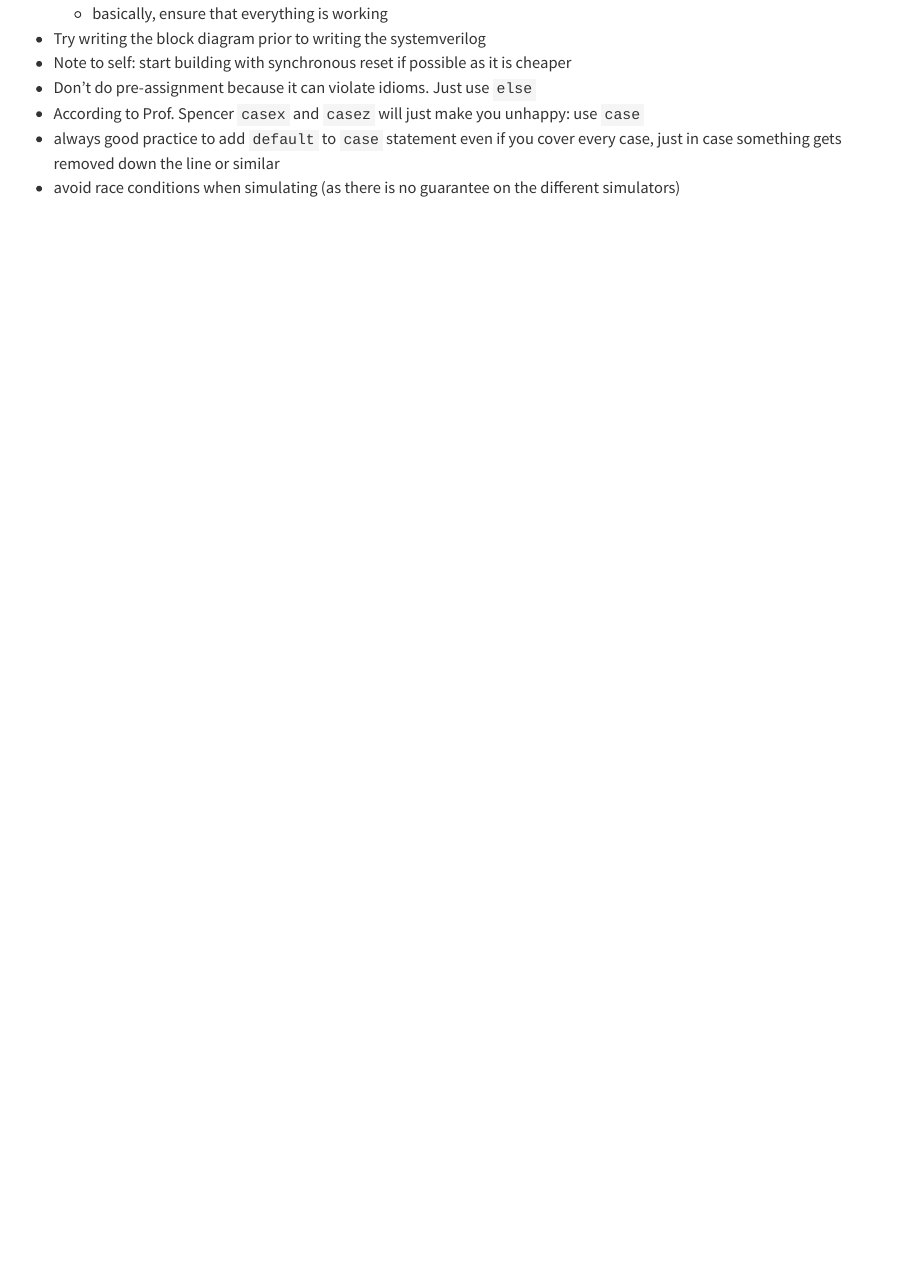
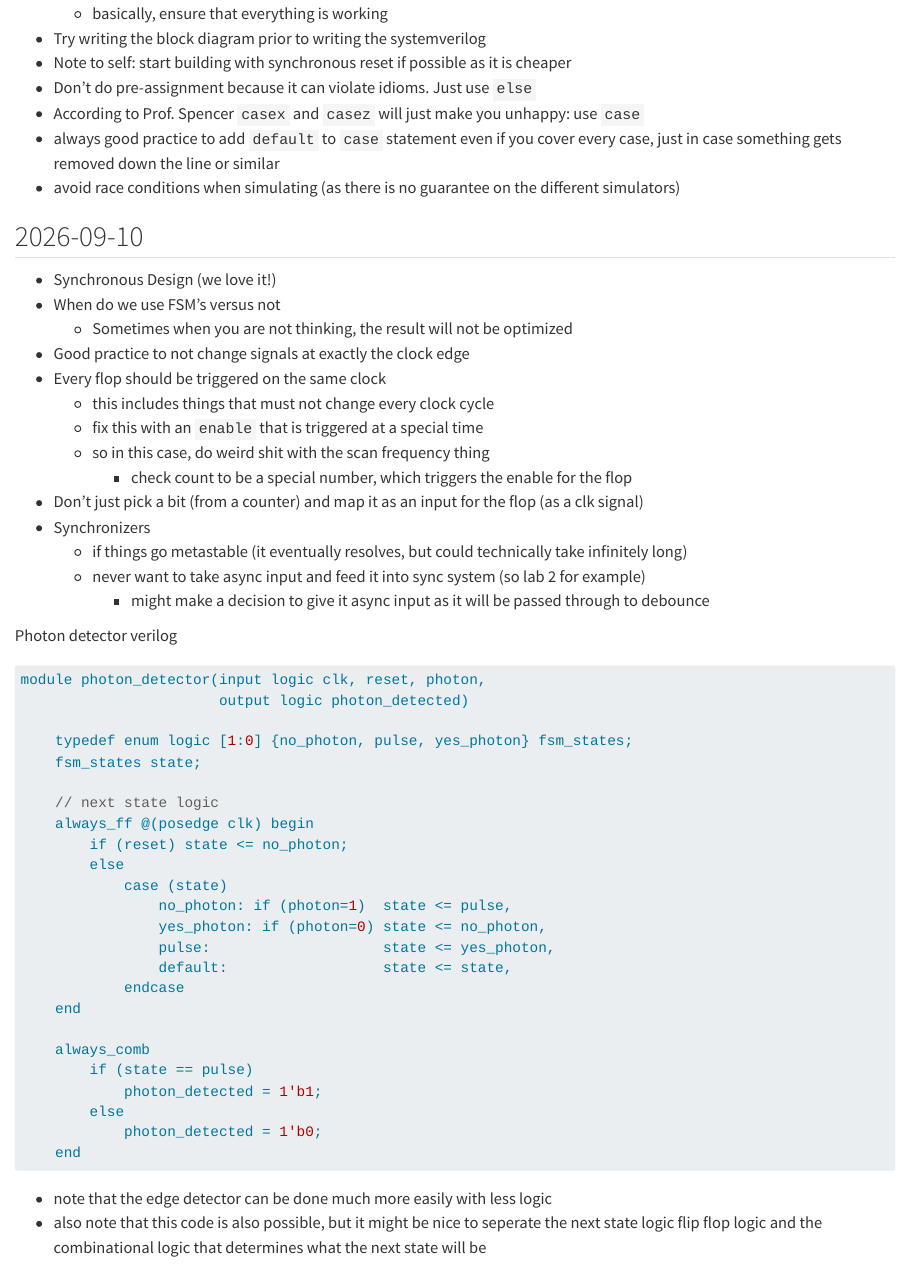
Before and after one commit to whyitsrai/engr155, a Quarto document (portfolio/Notes.qmd): the page in a window 1100 px wide, from 920 px down. Rendered offline with R 4.5, knitr and Pandoc in place of Quarto, with nearby package versions.

Commit message:
Class notes 2026-09-10

````diff
--- a/portfolio/Notes.qmd
+++ b/portfolio/Notes.qmd
@@ -45,3 +45,52 @@ $$ \frac{V_\text{dd} - V_\text{on}}{R_s} + R_d $$
 - always good practice to add `default` to `case` statement even if you cover every case, just in
   case something gets removed down the line or similar
 - avoid race conditions when simulating (as there is no guarantee on the different simulators)
+
+## 2026-09-10
+- Synchronous Design (we love it!)
+- When do we use FSM's versus not
+    - Sometimes when you are not thinking, the result will not be optimized
+- Good practice to not change signals at exactly the clock edge
+- Every flop should be triggered on the same clock
+    - this includes things that must not change every clock cycle
+    - fix this with an `enable` that is triggered at a special time
+    - so in this case, do weird shit with the scan frequency thing
+        - check count to be a special number, which triggers the enable for the flop
+- Don't just pick a bit (from a counter) and map it as an input for the flop (as a clk signal)
+- Synchronizers
+    - if things go metastable (it eventually resolves, but could technically take infinitely long)
+    - never want to take async input and feed it into sync system (so lab 2 for example)
+        - might make a decision to give it async input as it will be passed through to debounce
+
+
+Photon detector verilog
+```systemverilog
+module photon_detector(input logic clk, reset, photon,
+                       output logic photon_detected)
+
+    typedef enum logic [1:0] {no_photon, pulse, yes_photon} fsm_states;
+    fsm_states state;
+
+    // next state logic
+    always_ff @(posedge clk) begin
+        if (reset) state <= no_photon;
+        else
+            case (state)
+                no_photon: if (photon=1)  state <= pulse,
+                yes_photon: if (photon=0) state <= no_photon,
+                pulse:                    state <= yes_photon,
+                default:                  state <= state,
+            endcase
+    end
+
+    always_comb
+        if (state == pulse)
+            photon_detected = 1'b1;
+        else
+            photon_detected = 1'b0;
+    end
+```
+
+- note that the edge detector can be done much more easily with less logic
+- also note that this code is also possible, but it might be nice to seperate the next state logic
+  flip flop logic and the combinational logic that determines what the next state will be
````
